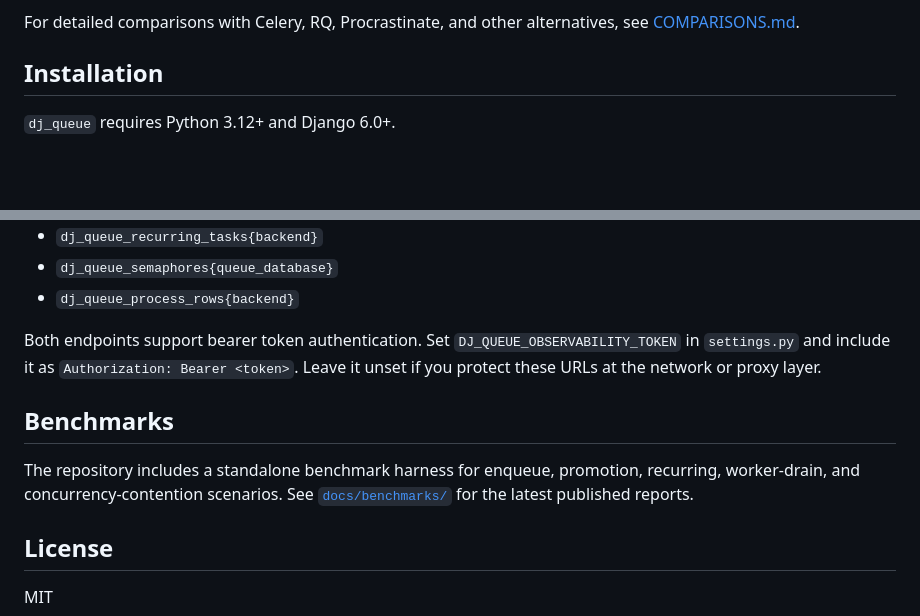
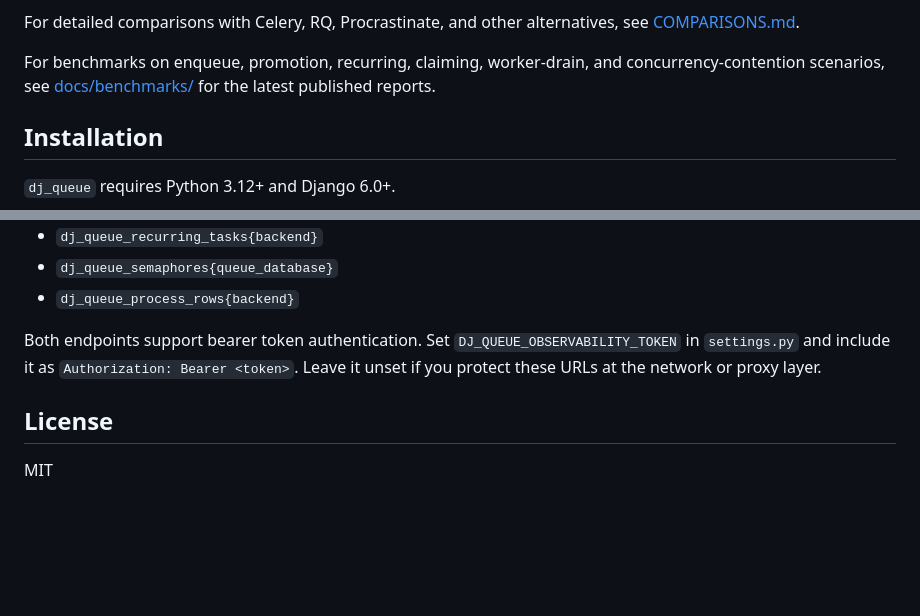
Before and after one commit to coriocactus/dj_queue, a Markdown page: README.md, 2 parts joined by grey strips. Rendered like a GitHub page; blank space fills up the shorter version.

Commit message:
[no ci] promote local benchmarks

```diff
--- a/README.md
+++ b/README.md
@@ -34,6 +34,9 @@ It has a narrow, explicit shape:
 
 For detailed comparisons with Celery, RQ, Procrastinate, and other alternatives,
 see [COMPARISONS.md](docs/COMPARISONS.md).
+
+For benchmarks on enqueue, promotion, recurring, claiming, worker-drain, and concurrency-contention scenarios,
+see [docs/benchmarks/](docs/benchmarks/) for the latest published reports.
 
 ## Installation
 
@@ -986,11 +989,6 @@ Both endpoints support bearer token authentication. Set
 `Authorization: Bearer <token>`. Leave it unset if you protect these URLs at
 the network or proxy layer.
 
-## Benchmarks
-
-The repository includes a standalone benchmark harness for enqueue, promotion, recurring, worker-drain, and concurrency-contention scenarios.
-See [`docs/benchmarks/`](docs/benchmarks/) for the latest published reports.
-
 ## License
 
 MIT
```
